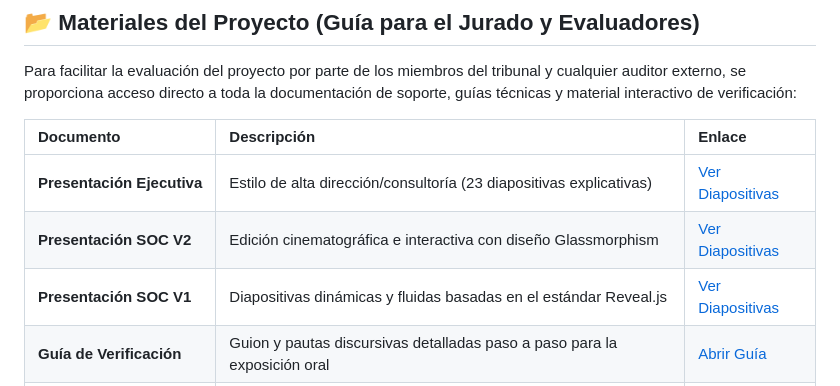
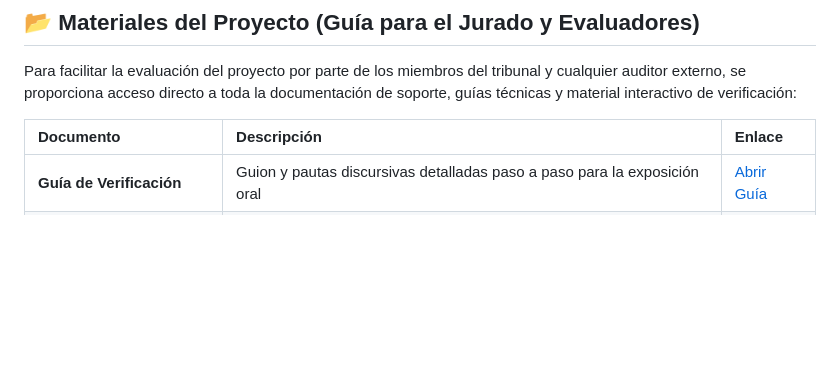
Before and after one commit to ewsophie333-lgtm/sofia-solutions, a Markdown page: README.md, the part around the change. Drawn GitHub-style; blank space fills up the shorter version.

Commit message:
docs: remover filas redundantes de presentaciones de la tabla de materiales

```diff
--- a/README.md
+++ b/README.md
@@ -12,9 +12,6 @@ Para facilitar la evaluación del proyecto por parte de los miembros del tribuna
 
 | Documento | Descripción | Enlace |
 | :--- | :--- | :--- |
-| **Presentación Ejecutiva** | Estilo de alta dirección/consultoría (23 diapositivas explicativas) | [Ver Diapositivas](./PRESENTACION_EJECUTIVA_SOFIA.html) |
-| **Presentación SOC V2** | Edición cinematográfica e interactiva con diseño Glassmorphism | [Ver Diapositivas](./PRESENTACION_SOFIA.html) |
-| **Presentación SOC V1** | Diapositivas dinámicas y fluidas basadas en el estándar Reveal.js | [Ver Diapositivas](./presentacion_final.html) |
 | **Guía de Verificación** | Guion y pautas discursivas detalladas paso a paso para la exposición oral | [Abrir Guía](./GUIA_MAESTRA_DEFENSA.html) |
 | **Guía Completa (Técnica)** | Arquitectura interna, criptografía aplicada y funcionamiento del WAF | [Abrir Guía](./GUIA_TECNICA_COMPLETA.html) |
 | **Guion de Ataques** | Procedimientos exactos y comandos para la explotación controlada | [Ver Guion](./GUION_DE_ATAQUES.html) |
```
